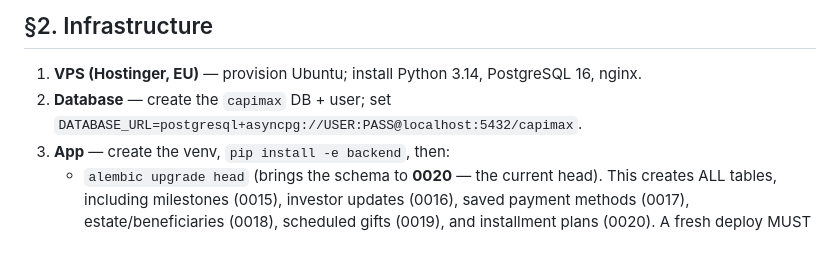
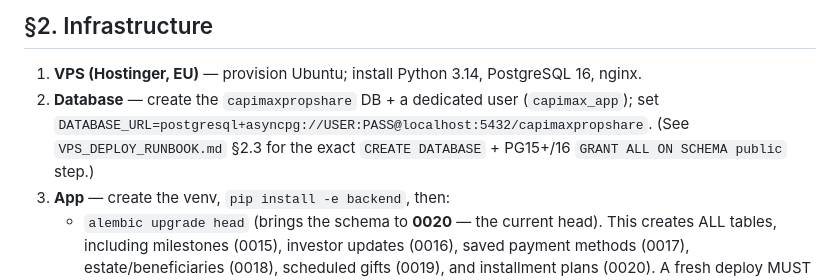
Before and after one commit to Daamah-Digital-Solutions/propshare, a Markdown page: plan/DEPLOYMENT_CHECKLIST.md, the part around the change. Drawn GitHub-style; blank space fills up the shorter version.

```diff
--- a/plan/DEPLOYMENT_CHECKLIST.md
+++ b/plan/DEPLOYMENT_CHECKLIST.md
@@ -100,7 +100,7 @@ Works with **no keys** on the default local-FS provider, but in production you s
 ## §2. Infrastructure
 
 1. **VPS (Hostinger, EU)** — provision Ubuntu; install Python 3.14, PostgreSQL 16, nginx.
-2. **Database** — create the `capimax` DB + user; set `DATABASE_URL=postgresql+asyncpg://USER:PASS@localhost:5432/capimax`.
+2. **Database** — create the `capimaxpropshare` DB + a dedicated user (`capimax_app`); set `DATABASE_URL=postgresql+asyncpg://USER:PASS@localhost:5432/capimaxpropshare`. (See `VPS_DEPLOY_RUNBOOK.md` §2.3 for the exact `CREATE DATABASE` + PG15+/16 `GRANT ALL ON SCHEMA public` step.)
 3. **App** — create the venv, `pip install -e backend`, then:
    - `alembic upgrade head` (brings the schema to **0020** — the current head). This creates ALL tables, including milestones (0015), investor updates (0016), saved payment methods (0017), estate/beneficiaries (0018), scheduled gifts (0019), and installment plans (0020). A fresh deploy MUST reach 0020 or those features' tables will be missing. Confirm with `alembic current` → `0020 (head)`.
    - `python backend/scripts/seed_admin.py` (creates the first admin — set its email/password).
```
Also changed, not shown: plan/VPS_DEPLOY_RUNBOOK.md (+9 -5 lines).
